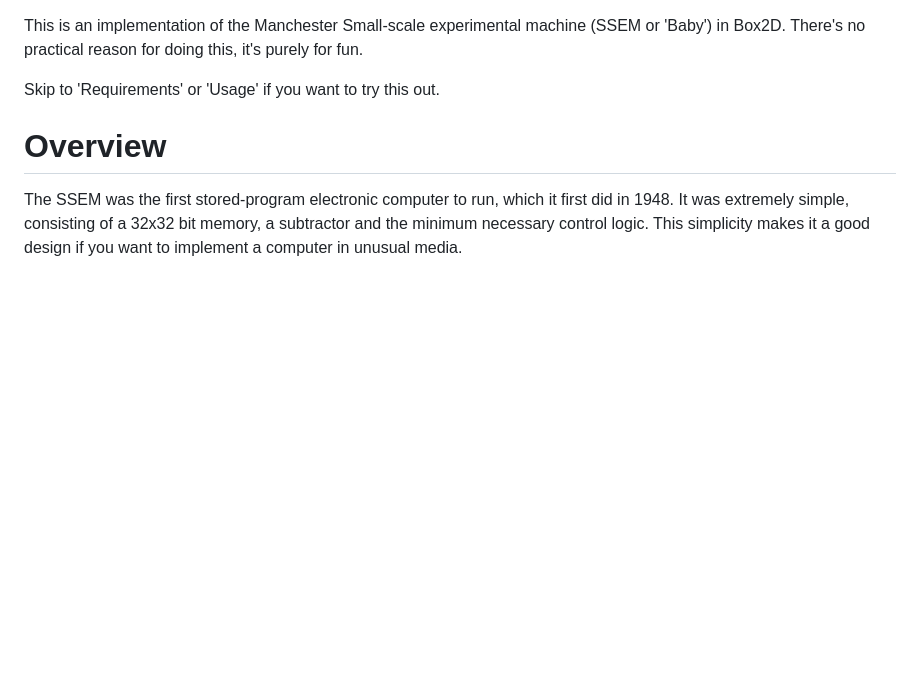
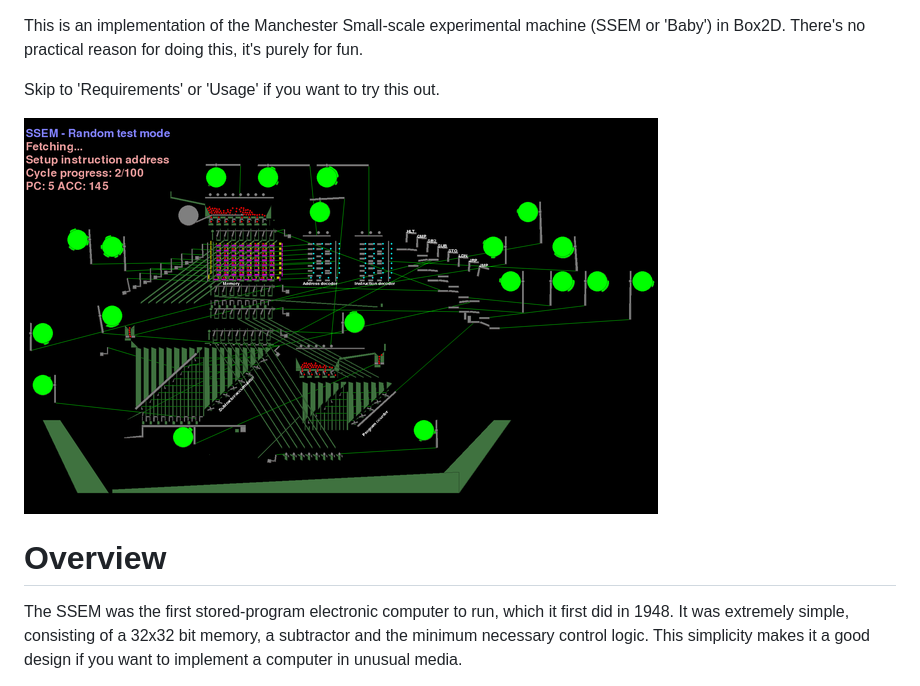
Before and after one commit to jmacarthur/box2d-ssem, a Markdown page: README.md, the part around the change. Rendered like a GitHub page; pictures changed too: illustration.png (added); blank space fills up the shorter version.

Commit message:
Add an illustration to the README

```diff
--- a/README.md
+++ b/README.md
@@ -1,6 +1,8 @@
 This is an implementation of the Manchester Small-scale experimental machine (SSEM or 'Baby') in Box2D. There's no practical reason for doing this, it's purely for fun.
 
 Skip to 'Requirements' or 'Usage' if you want to try this out.
+
+![Box2D SSEM](illustration.png)
 
 Overview
 ========
```
